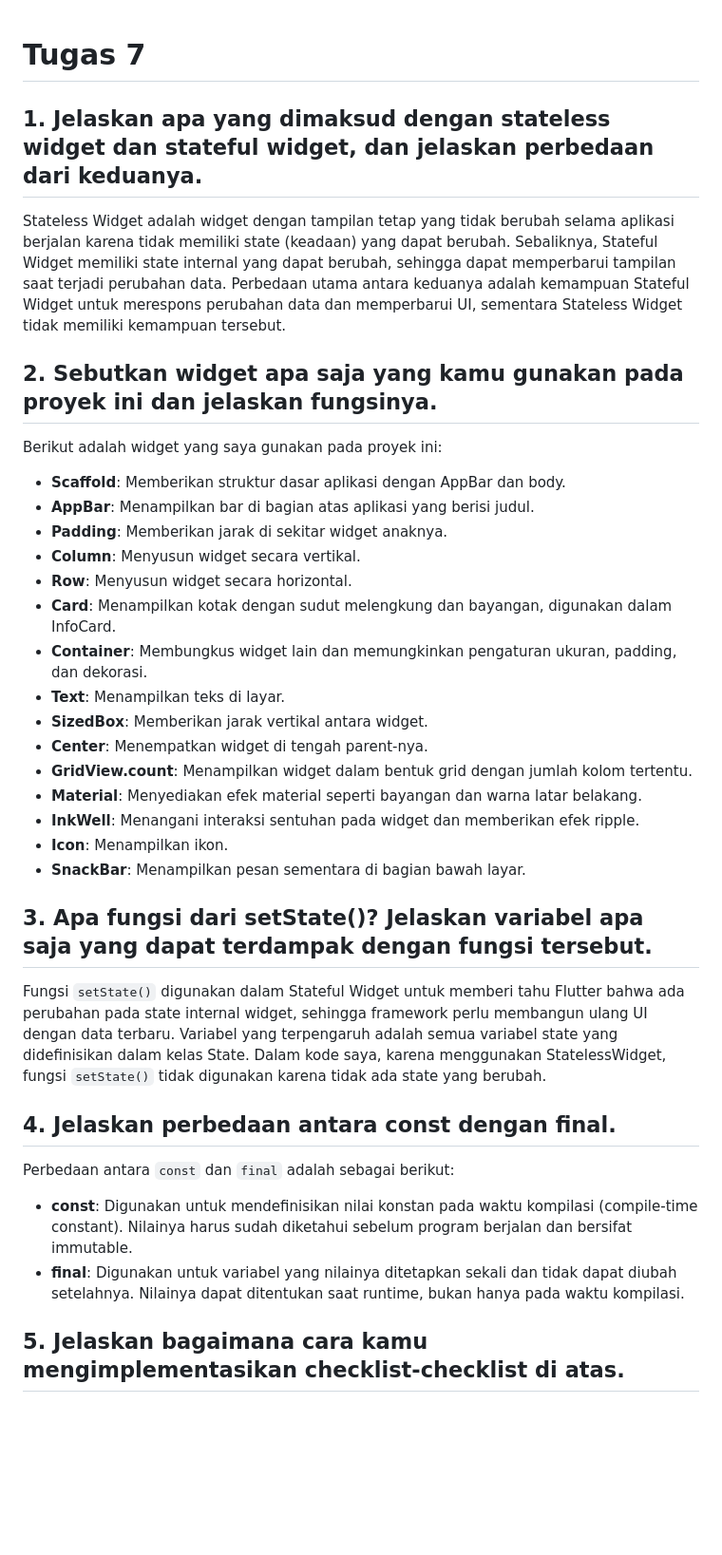
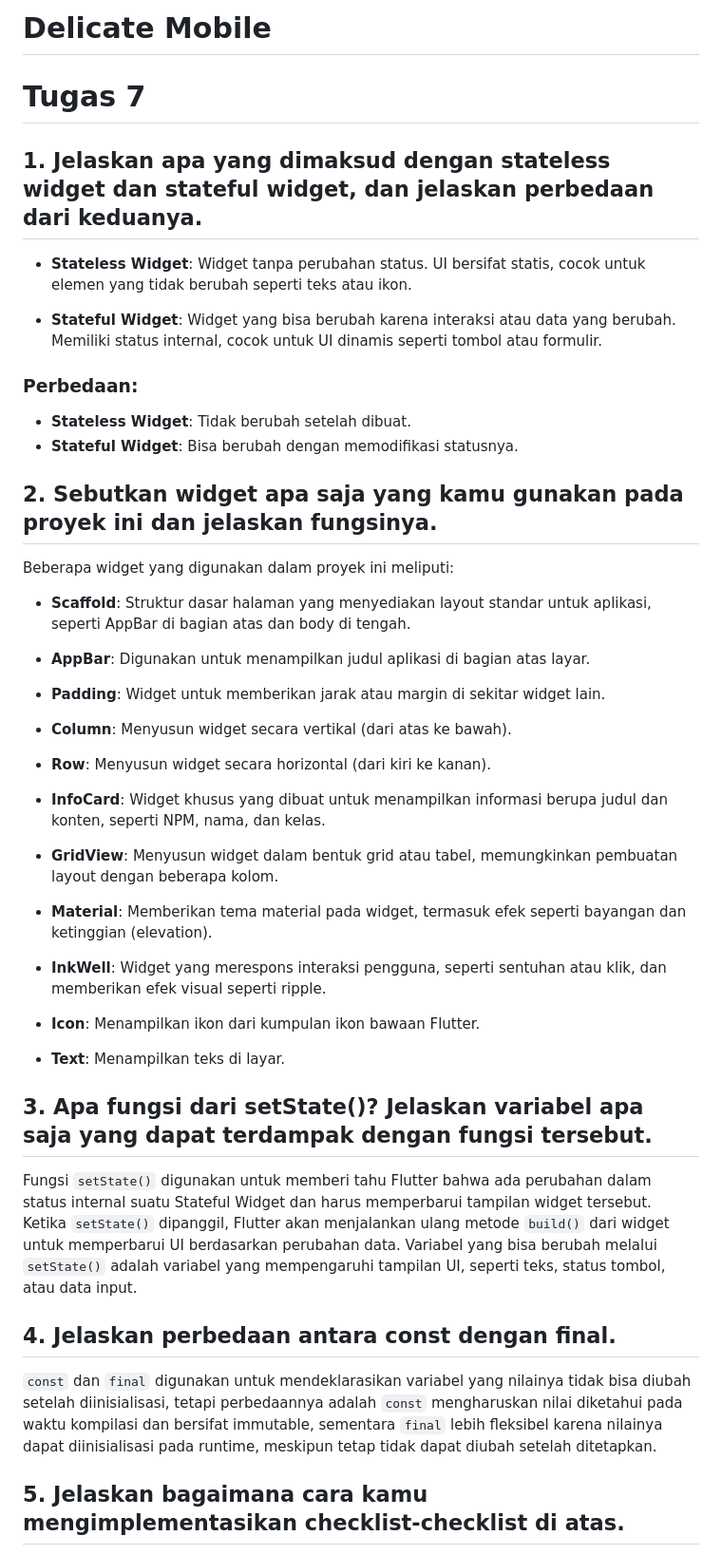
Before and after one commit to safirasalmahumaira/delicate-mobile, a Markdown page: README.md, the part around the change printed below. Shown: that part at 95% size. GitHub-like rendering; blank space fills up the shorter version.

```diff
--- a/README.md
+++ b/README.md
@@ -1,35 +1,45 @@
+# Delicate Mobile
+
 # Tugas 7
 
 ## 1. Jelaskan apa yang dimaksud dengan stateless widget dan stateful widget, dan jelaskan perbedaan dari keduanya.
-Stateless Widget adalah widget dengan tampilan tetap yang tidak berubah selama aplikasi berjalan karena tidak memiliki state (keadaan) yang dapat berubah. Sebaliknya, Stateful Widget memiliki state internal yang dapat berubah, sehingga dapat memperbarui tampilan saat terjadi perubahan data. Perbedaan utama antara keduanya adalah kemampuan Stateful Widget untuk merespons perubahan data dan memperbarui UI, sementara Stateless Widget tidak memiliki kemampuan tersebut.
+- **Stateless Widget**: Widget tanpa perubahan status. UI bersifat statis, cocok untuk elemen yang tidak berubah seperti teks atau ikon.
+
+- **Stateful Widget**: Widget yang bisa berubah karena interaksi atau data yang berubah. Memiliki status internal, cocok untuk UI dinamis seperti tombol atau formulir.
+
+### Perbedaan:
+- **Stateless Widget**: Tidak berubah setelah dibuat.
+- **Stateful Widget**: Bisa berubah dengan memodifikasi statusnya.
 
 ## 2. Sebutkan widget apa saja yang kamu gunakan pada proyek ini dan jelaskan fungsinya.
-Berikut adalah widget yang saya gunakan pada proyek ini:
+Beberapa widget yang digunakan dalam proyek ini meliputi:
 
-- **Scaffold**: Memberikan struktur dasar aplikasi dengan AppBar dan body.
-- **AppBar**: Menampilkan bar di bagian atas aplikasi yang berisi judul.
-- **Padding**: Memberikan jarak di sekitar widget anaknya.
-- **Column**: Menyusun widget secara vertikal.
-- **Row**: Menyusun widget secara horizontal.
-- **Card**: Menampilkan kotak dengan sudut melengkung dan bayangan, digunakan dalam InfoCard.
-- **Container**: Membungkus widget lain dan memungkinkan pengaturan ukuran, padding, dan dekorasi.
+- **Scaffold**: Struktur dasar halaman yang menyediakan layout standar untuk aplikasi, seperti AppBar di bagian atas dan body di tengah.
+
+- **AppBar**: Digunakan untuk menampilkan judul aplikasi di bagian atas layar.
+
+- **Padding**: Widget untuk memberikan jarak atau margin di sekitar widget lain.
+
+- **Column**: Menyusun widget secara vertikal (dari atas ke bawah).
+
+- **Row**: Menyusun widget secara horizontal (dari kiri ke kanan).
+
+- **InfoCard**: Widget khusus yang dibuat untuk menampilkan informasi berupa judul dan konten, seperti NPM, nama, dan kelas.
+
+- **GridView**: Menyusun widget dalam bentuk grid atau tabel, memungkinkan pembuatan layout dengan beberapa kolom.
+
+- **Material**: Memberikan tema material pada widget, termasuk efek seperti bayangan dan ketinggian (elevation).
+
+- **InkWell**: Widget yang merespons interaksi pengguna, seperti sentuhan atau klik, dan memberikan efek visual seperti ripple.
+
+- **Icon**: Menampilkan ikon dari kumpulan ikon bawaan Flutter.
+
 - **Text**: Menampilkan teks di layar.
-- **SizedBox**: Memberikan jarak vertikal antara widget.
-- **Center**: Menempatkan widget di tengah parent-nya.
-- **GridView.count**: Menampilkan widget dalam bentuk grid dengan jumlah kolom tertentu.
-- **Material**: Menyediakan efek material seperti bayangan dan warna latar belakang.
-- **InkWell**: Menangani interaksi sentuhan pada widget dan memberikan efek ripple.
-- **Icon**: Menampilkan ikon.
-- **SnackBar**: Menampilkan pesan sementara di bagian bawah layar.
 
 ## 3. Apa fungsi dari setState()? Jelaskan variabel apa saja yang dapat terdampak dengan fungsi tersebut.
-Fungsi `setState()` digunakan dalam Stateful Widget untuk memberi tahu Flutter bahwa ada perubahan pada state internal widget, sehingga framework perlu membangun ulang UI dengan data terbaru. Variabel yang terpengaruh adalah semua variabel state yang didefinisikan dalam kelas State. Dalam kode saya, karena menggunakan StatelessWidget, fungsi `setState()` tidak digunakan karena tidak ada state yang berubah.
+Fungsi `setState()` digunakan untuk memberi tahu Flutter bahwa ada perubahan dalam status internal suatu Stateful Widget dan harus memperbarui tampilan widget tersebut. Ketika `setState()` dipanggil, Flutter akan menjalankan ulang metode `build()` dari widget untuk memperbarui UI berdasarkan perubahan data. Variabel yang bisa berubah melalui `setState()` adalah variabel yang mempengaruhi tampilan UI, seperti teks, status tombol, atau data input.
 
 ## 4. Jelaskan perbedaan antara const dengan final.
-Perbedaan antara `const` dan `final` adalah sebagai berikut:
-
-- **const**: Digunakan untuk mendefinisikan nilai konstan pada waktu kompilasi (compile-time constant). Nilainya harus sudah diketahui sebelum program berjalan dan bersifat immutable.
-- **final**: Digunakan untuk variabel yang nilainya ditetapkan sekali dan tidak dapat diubah setelahnya. Nilainya dapat ditentukan saat runtime, bukan hanya pada waktu kompilasi.
-
+`const` dan `final` digunakan untuk mendeklarasikan variabel yang nilainya tidak bisa diubah setelah diinisialisasi, tetapi perbedaannya adalah `const` mengharuskan nilai diketahui pada waktu kompilasi dan bersifat immutable, sementara `final` lebih fleksibel karena nilainya dapat diinisialisasi pada runtime, meskipun tetap tidak dapat diubah setelah ditetapkan.
 
 ## 5. Jelaskan bagaimana cara kamu mengimplementasikan checklist-checklist di atas.
```
Also changed, not shown: other parts of README.md (+9 -41 lines).
